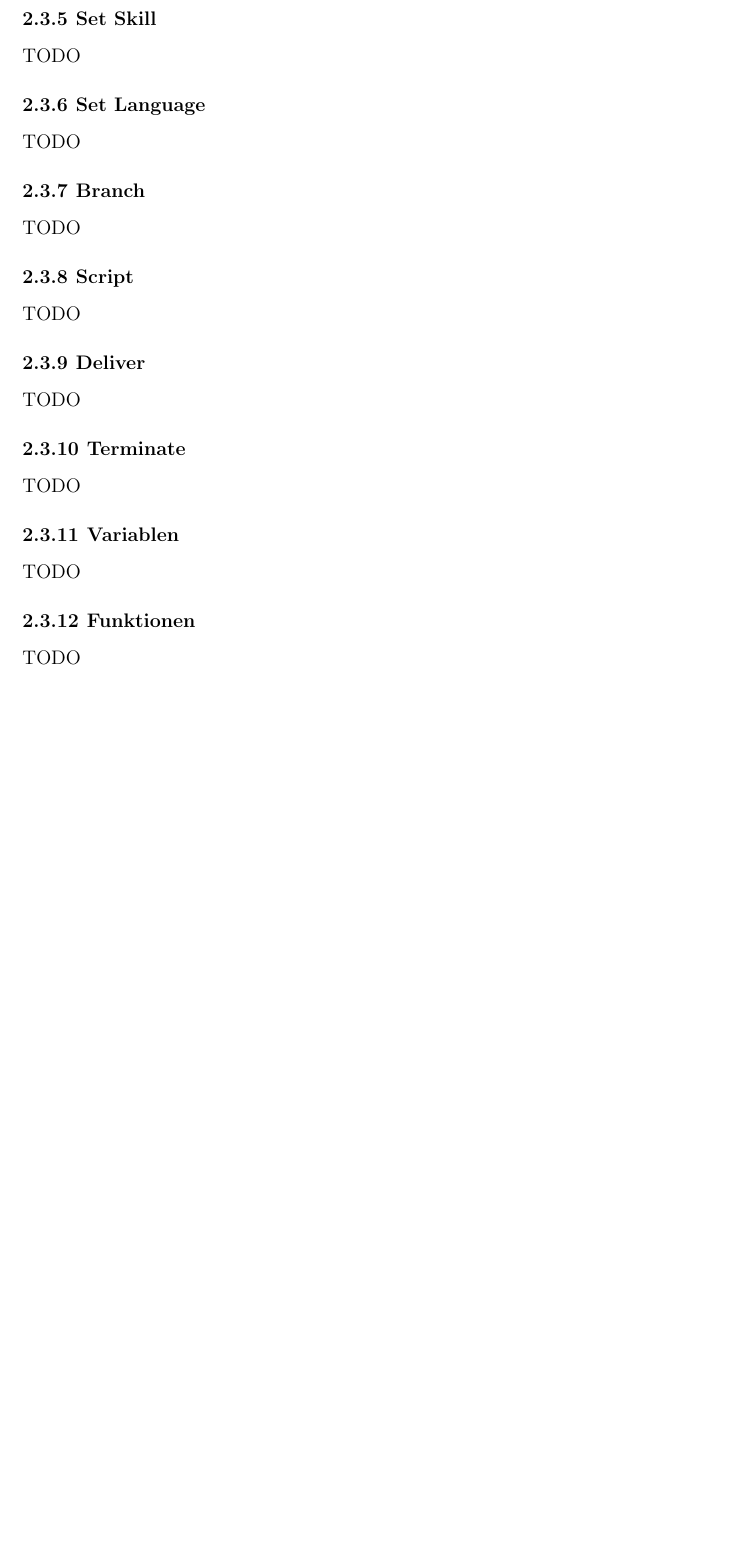
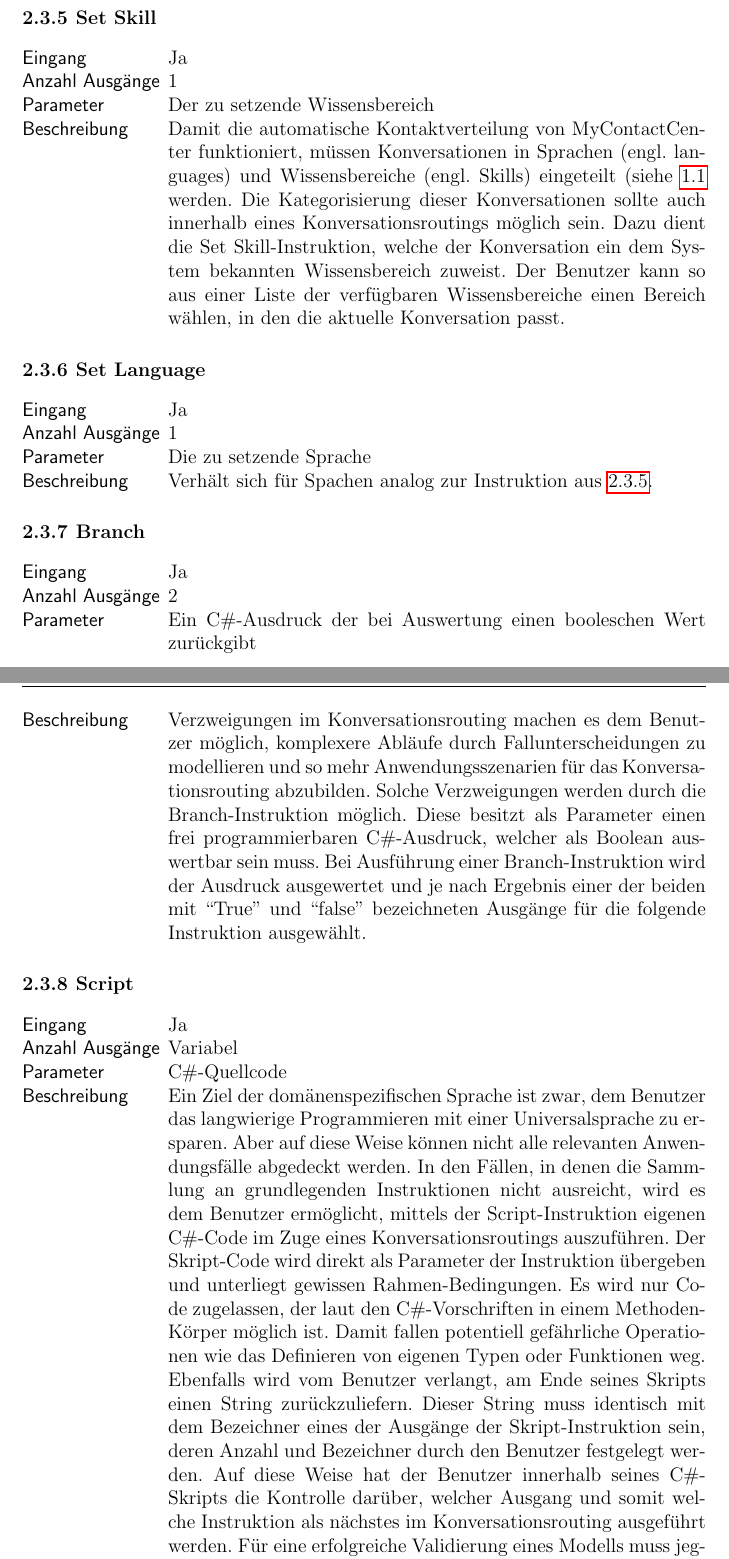
Before and after one commit to Hirnschwamm/MasterarbeitLatex, a LaTeX thesis (vorlage.tex, which reads chapters/Entwurf.tex): part of page 16 of 21 before the commit and two parts of pages 16 and 17 of 23 after it, the two joined at a grey line, cut so that both start at the same text, the shorter picture padded with empty space. Compiled offline with pdfLaTeX.

Commit message:
Progress Section 2.3

```diff
--- a/chapters/Entwurf.tex
+++ b/chapters/Entwurf.tex
@@ -69,16 +69,36 @@ Wie oben beschrieben sind die Hauptelemente der DSL ihre Instruktionen und die V
 \end{labeling}
 
 \subsection{Set Skill}
-TODO
+\label{subsec:Set Skill}
+\begin{labeling}{Anzahl Ausgänge}
+\item [Eingang] Ja
+\item [Anzahl Ausgänge] 1
+\item [Parameter] Der zu setzende Wissensbereich
+\item [Beschreibung] Damit die automatische Kontaktverteilung von MyContactCenter funktioniert, müssen Konversationen in Sprachen (engl. languages) und Wissensbereiche (engl. Skills) eingeteilt (siehe \ref{sec:MyContactCenter} werden. Die Kategorisierung dieser Konversationen sollte auch innerhalb eines Konversationsroutings möglich sein. Dazu dient die Set Skill-Instruktion, welche der Konversation ein dem System bekannten Wissensbereich zuweist. Der Benutzer kann so aus einer Liste der verfügbaren Wissensbereiche einen Bereich wählen, in den die aktuelle Konversation passt.
+\end{labeling}
 
 \subsection{Set Language}
-TODO
+\begin{labeling}{Anzahl Ausgänge}
+\item [Eingang] Ja
+\item [Anzahl Ausgänge] 1
+\item [Parameter] Die zu setzende Sprache
+\item [Beschreibung] Verhält sich für Spachen analog zur Instruktion aus \ref{subsec:Set Skill}.
+\end{labeling}
 
 \subsection{Branch}
-TODO
+\begin{labeling}{Anzahl Ausgänge}
+\item [Eingang] Ja
+\item [Anzahl Ausgänge] 2
+\item [Parameter] Ein C\#-Ausdruck der bei Auswertung einen booleschen Wert zurückgibt
+\item [Beschreibung] Verzweigungen im Konversationsrouting machen es dem Benutzer möglich, komplexere Abläufe durch Fallunterscheidungen zu modellieren und so mehr Anwendungsszenarien für das Konversationsrouting abzubilden. Solche Verzweigungen werden durch die  Branch-Instruktion möglich. Diese besitzt als Parameter einen frei programmierbaren C\#-Ausdruck, welcher als Boolean auswertbar sein muss. Bei Ausführung einer Branch-Instruktion wird der Ausdruck ausgewertet und je nach Ergebnis einer der beiden mit ``True'' und ``false'' bezeichneten  Ausgänge für die folgende Instruktion ausgewählt.
+\end{labeling}
 
 \subsection{Script}
-TODO
+\begin{labeling}{Anzahl Ausgänge}
+\item [Eingang] Ja
+\item [Anzahl Ausgänge] Variabel
+\item [Parameter] C\#-Quellcode
+\item [Beschreibung] Ein Ziel der domänenspezifischen Sprache ist zwar, dem Benutzer das langwierige Programmieren mit einer Universalsprache zu ersparen. Aber auf diese Weise können nicht alle relevanten Anwendungsfälle abgedeckt werden. In den Fällen, in denen die Sammlung an grundlegenden Instruktionen nicht ausreicht, wird es dem Benutzer ermöglicht, mittels der Script-Instruktion eigenen C\#-Code im Zuge eines Konversationsroutings auszuführen. Der Skript-Code wird direkt als Parameter der Instruktion übergeben und unterliegt gewissen Rahmen-Bedingungen. Es wird nur Code zugelassen, der laut den C\#-Vorschriften in einem Methoden-Körper möglich ist. Damit fallen potentiell gefährliche Operationen wie das Definieren von eigenen Typen oder Funktionen weg. Ebenfalls wird vom Benutzer verlangt, am Ende seines Skripts einen String zurückzuliefern. Dieser String muss identisch mit dem Bezeichner eines der Ausgänge der Skript-Instruktion sein, deren Anzahl und Bezeichner durch den Benutzer festgelegt werden. Auf diese Weise hat der Benutzer innerhalb seines C\#-Skripts die Kontrolle darüber, welcher Ausgang und somit welche Instruktion als nächstes im Konversationsrouting ausgeführt werden. Für eine erfolgreiche Validierung eines Modells muss jeglicher vom Benutzer geschriebene Code compilierbar sein.
+\end{labeling}
 
 \subsection{Deliver}
-TODO
@@ -85,3 +111,2 @@ TODO
 
 \subsection{Terminate}
-TODO
@@ -88,6 +119,5 @@ TODO
 
 \subsection{Variablen}
-TODO
+\blindtext
 
 \subsection{Funktionen}
-TODO
```
Also changed, not shown: chapters/Einleitung.tex (+3 -2 lines), chapters/Entwurf.tex (20 more changed lines).
